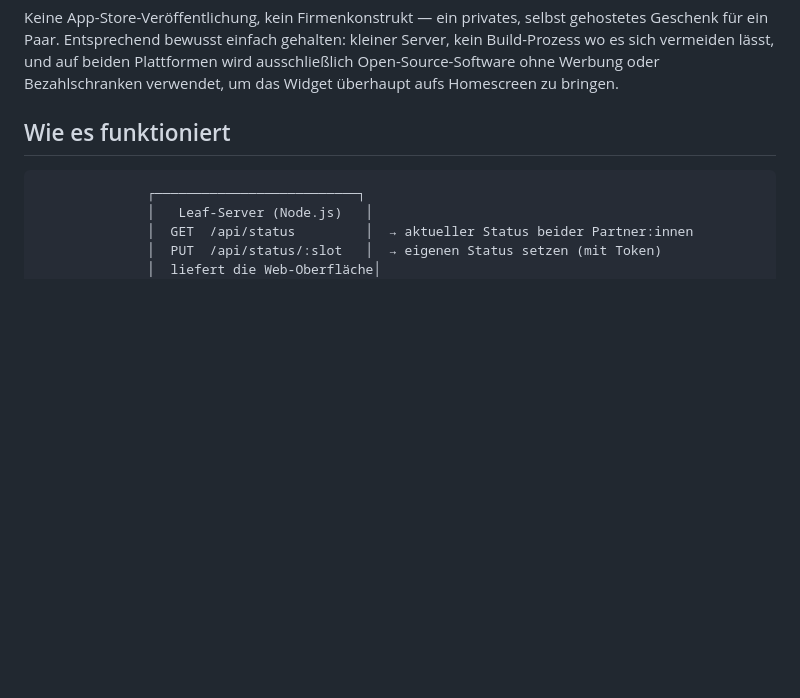
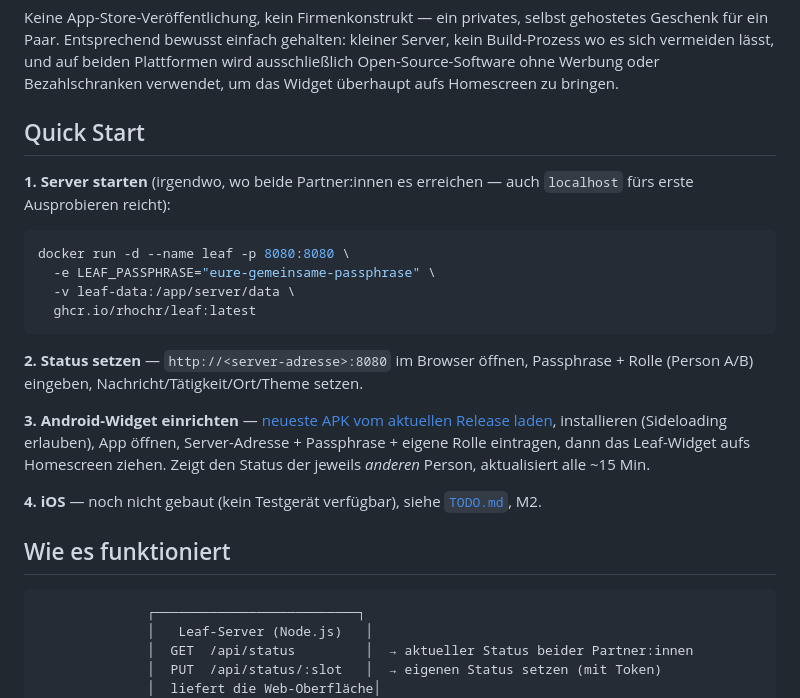
Before and after one commit to RhochR/leaf, a Markdown page: README.md, the part around the change. Drawn GitHub-style; blank space fills up the shorter version.

Commit message:
README: Quick-Start-Abschnitt ergänzen
Vier Schritte von "Server starten" bis "Widget auf dem Homescreen" ganz oben,
statt die nötigen Infos über Architektur-Erklärung und "Lokal starten" verteilt
zu lassen. Verlinkt auf die neueste Release-APK statt auf einen CI-Artifact-Link,
der ohne GitHub-Login gar nicht aufrufbar wäre.

Co-Authored-By: Claude Sonnet 5 <noreply@anthropic.com>

````diff
--- a/README.md
+++ b/README.md
@@ -14,6 +14,28 @@ Geschenk für ein Paar. Entsprechend bewusst einfach gehalten: kleiner Server, k
 Build-Prozess wo es sich vermeiden lässt, und auf beiden Plattformen wird ausschließlich
 Open-Source-Software ohne Werbung oder Bezahlschranken verwendet, um das Widget überhaupt
 aufs Homescreen zu bringen.
+
+## Quick Start
+
+**1. Server starten** (irgendwo, wo beide Partner:innen es erreichen — auch `localhost`
+fürs erste Ausprobieren reicht):
+
+```bash
+docker run -d --name leaf -p 8080:8080 \
+  -e LEAF_PASSPHRASE="eure-gemeinsame-passphrase" \
+  -v leaf-data:/app/server/data \
+  ghcr.io/rhochr/leaf:latest
+```
+
+**2. Status setzen** — `http://<server-adresse>:8080` im Browser öffnen, Passphrase +
+Rolle (Person A/B) eingeben, Nachricht/Tätigkeit/Ort/Theme setzen.
+
+**3. Android-Widget einrichten** — [neueste APK vom aktuellen Release laden](https://github.com/RhochR/leaf/releases/latest),
+installieren (Sideloading erlauben), App öffnen, Server-Adresse + Passphrase + eigene
+Rolle eintragen, dann das Leaf-Widget aufs Homescreen ziehen. Zeigt den Status der
+jeweils *anderen* Person, aktualisiert alle ~15 Min.
+
+**4. iOS** — noch nicht gebaut (kein Testgerät verfügbar), siehe [`TODO.md`](TODO.md), M2.
 
 ## Wie es funktioniert
 
````
